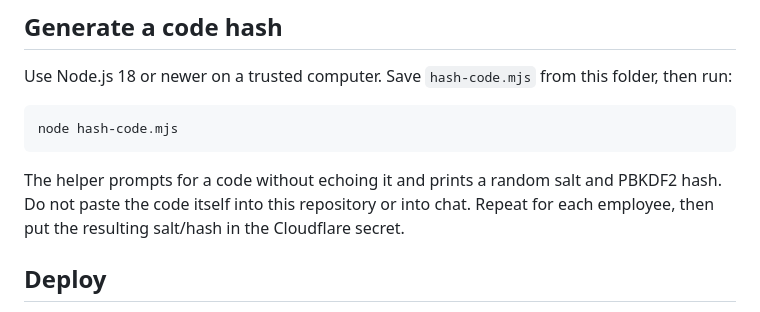
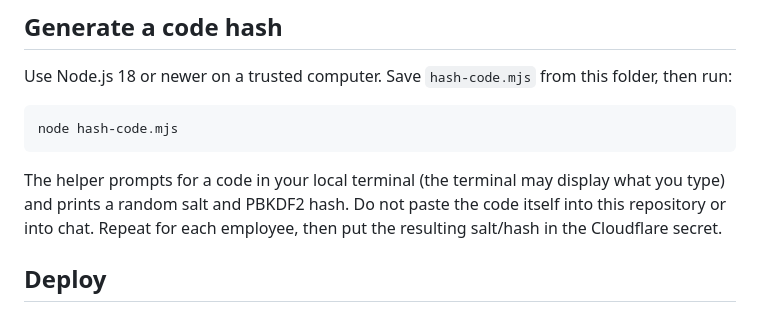
Before and after one commit to cgl-create/CGL-Suite-Accounts, a Markdown page: worker/README.md, the part around the change. Drawn GitHub-style.

Commit message:
Clarify local code hash generator input visibility

````diff
--- a/worker/README.md
+++ b/worker/README.md
@@ -54,7 +54,7 @@ Use Node.js 18 or newer on a trusted computer. Save `hash-code.mjs` from this fo
 node hash-code.mjs
 ```
 
-The helper prompts for a code without echoing it and prints a random salt and PBKDF2 hash. Do not paste the code itself into this repository or into chat. Repeat for each employee, then put the resulting salt/hash in the Cloudflare secret.
+The helper prompts for a code in your local terminal (the terminal may display what you type) and prints a random salt and PBKDF2 hash. Do not paste the code itself into this repository or into chat. Repeat for each employee, then put the resulting salt/hash in the Cloudflare secret.
 
 ## Deploy
 
````
